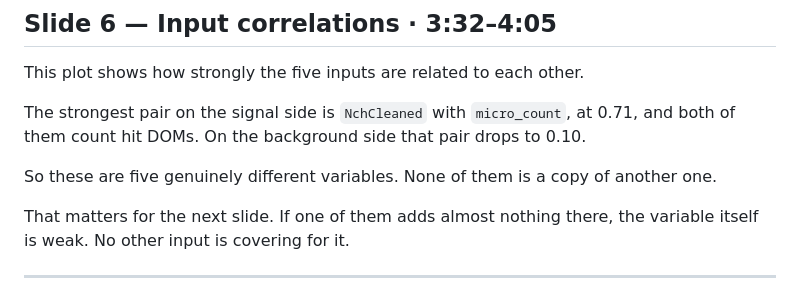
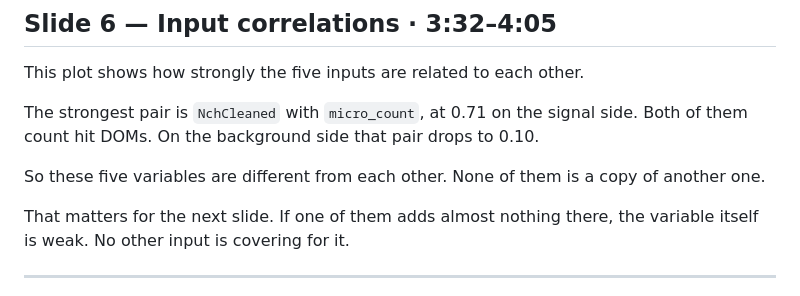
Before and after one commit to KorayGokceler/osncnextl4, a Markdown page: presentation/SCRIPT.md, the part around one of its changes. Drawn GitHub-style.

```diff
--- a/presentation/SCRIPT.md
+++ b/presentation/SCRIPT.md
@@ -122,12 +122,12 @@ The reference shows the same five distributions, in Figures 12 and 13.
 
 This plot shows how strongly the five inputs are related to each other.
 
-The strongest pair on the signal side is `NchCleaned` with `micro_count`, at
-0.71, and both of them count hit DOMs.  On the background side that pair drops
-to 0.10.
+The strongest pair is `NchCleaned` with `micro_count`, at 0.71 on the signal
+side.  Both of them count hit DOMs.  On the background side that pair drops to
+0.10.
 
-So these are five genuinely different variables.  None of them is a copy of
-another one.
+So these five variables are different from each other.  None of them is a copy
+of another one.
 
 That matters for the next slide.  If one of them adds almost nothing there, the
 variable itself is weak.  No other input is covering for it.
```
Also changed, not shown: other parts of presentation/SCRIPT.md (+6 -6 lines).
